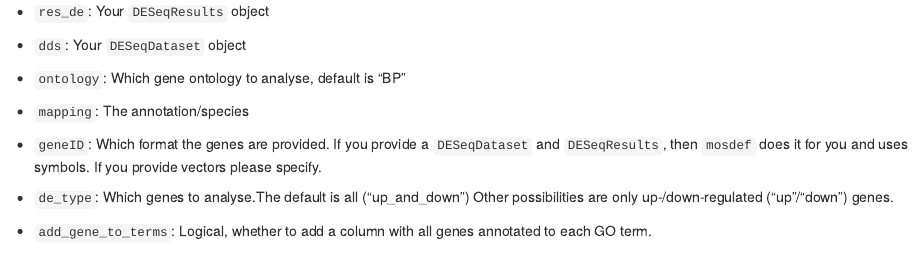
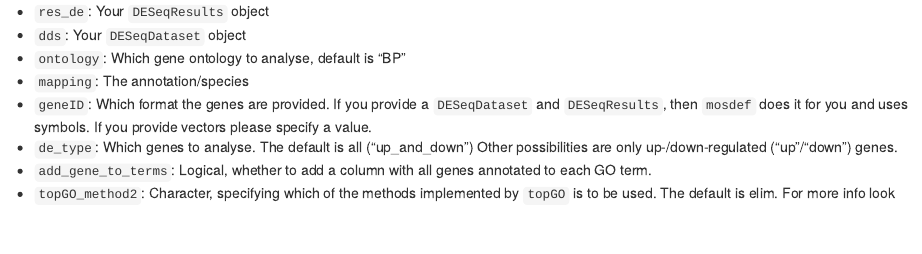
Before and after one commit to imbeimainz/mosdef, an R Markdown document (vignettes/mosdef_userguide.Rmd): the page in a window 1100 px wide, from 3780 px down. Rendered offline with R 4.5, knitr and Pandoc, with nearby package versions; drawn as R Markdown's standard HTML page in place of the format the file asks for; some code elsewhere in the file could not run offline; long lines of code are wrapped.

Commit message:
some cleanup of lines and sentences in the vignette

````diff
--- a/vignettes/mosdef_userguide.Rmd
+++ b/vignettes/mosdef_userguide.Rmd
@@ -194,39 +194,26 @@ res_enrich_macrophage_topGO <- run_topGO(
 The key parameters for `run_topGO()` are defined as follows:
 
 * `res_de`: Your `DESeqResults` object
-
 * `dds`: Your `DESeqDataset` object
-
 * `ontology`: Which gene ontology to analyse, default is "BP"
-
 * `mapping`: The annotation/species
-
-* `geneID`: Which format the genes are provided. If you provide a `DESeqDataset` and `DESeqResults`, then `mosdef` does it for you and uses symbols.
-If you provide vectors please specify.
-
-* `de_type`: Which genes to analyse.The default is all ("up_and_down")
+* `geneID`: Which format the genes are provided. If you provide a `DESeqDataset` and `DESeqResults`, then `mosdef` does it for you and uses symbols. If you provide vectors please specify a value.
+* `de_type`: Which genes to analyse. The default is all ("up_and_down")
 Other possibilities are only up-/down-regulated ("up"/"down") genes.
-
 * `add_gene_to_terms`: Logical, whether to add a column with all genes annotated to each GO term.
-
 * `topGO_method2`: Character, specifying which of the methods implemented by `topGO` is to be used. The default is elim. For more info look at the documentation of `r BiocStyle::Biocpkg("topGO")`.
-
 * `min_counts`: Minimum number of counts a gene has to have to be considered for the background.
 The default is 0 and we advise this parameter is only used by expert users that understand the impact of removing genes from the background.  #TODO Not sure how to phrase this part?
-
 * `top_de`: The number of genes to be considered in the enrich analysis.
   The default is all genes, this can be reduced to reduce redundancy.
   In this case, we take the top 700 highest DE genes based of padj score.
   If this number is bigger than the total amount of de genes the parameter defaults back to all genes.
-
 * `verbose`: Whether or not to summarise the analysis in a message.
-
 
 
 ```{r resultstopgo}
 head(res_enrich_macrophage_topGO)
 ```
-
 
 
 ## `mosdef` and `goseq`
````
Also changed, not shown: vignettes/mosdef_userguide.Rmd (11 more changed lines).
